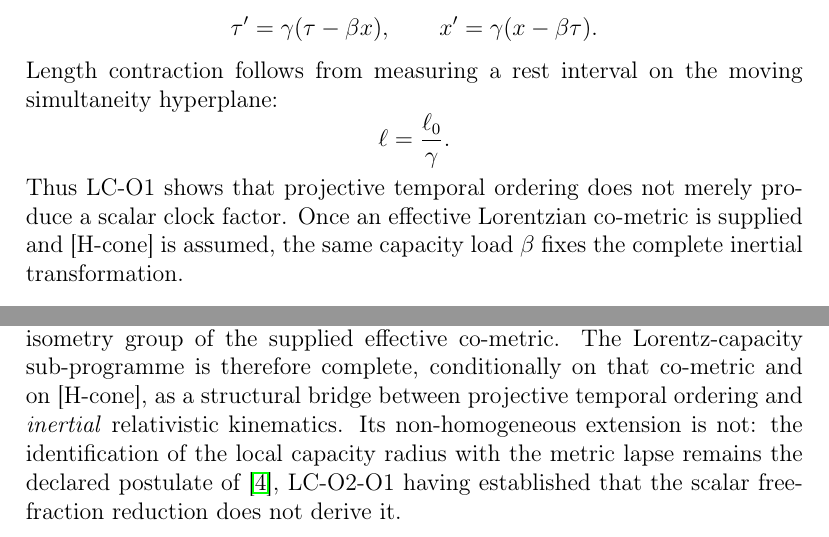
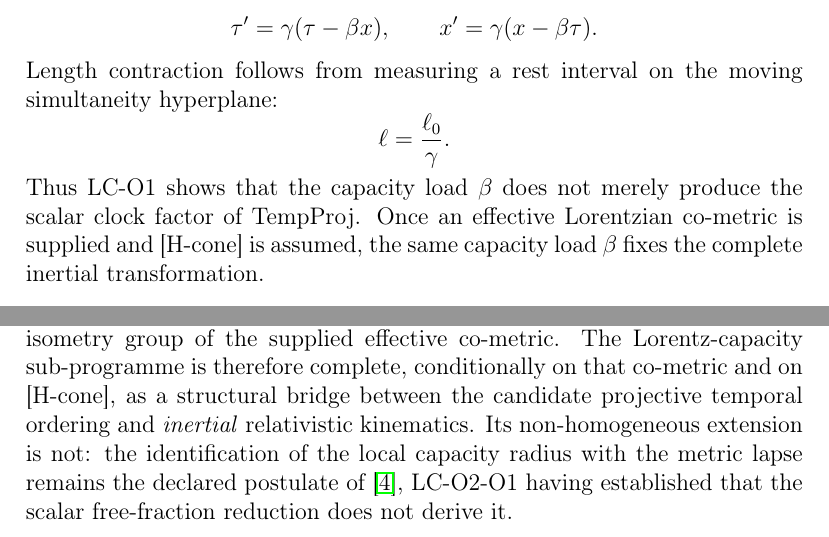
Before and after one commit to Cosmochrony/lc-synthesis, a LaTeX thesis (tex/lc-synthesis.tex): two parts of pages 7 and 10 of 12, joined at a grey line, cut so that both start at the same text. Compiled offline with pdfLaTeX.

Commit message:
Clock factor attributed to the capacity load and TempProj, not to PTO; candidate ordering in the closing bridge

```diff
--- a/tex/lc-synthesis.tex
+++ b/tex/lc-synthesis.tex
@@ -307,8 +307,8 @@
     \[
       \ell = \frac{\ell_0}{\gamma}.
     \]
-    Thus LC-O1 shows that projective temporal ordering does not merely produce a scalar clock
-    factor.
+    Thus LC-O1 shows that the capacity load~$\beta$ does not merely produce the scalar clock
+    factor of TempProj.
     Once an effective Lorentzian co-metric is supplied and [H-cone] is assumed, the same capacity load $\beta$
     fixes the complete inertial transformation.
 
@@ -485,7 +485,7 @@ sectors is a cross-branch question.
   The Lorentz group is not imposed on the capacity sphere: it is the isometry group of the
   supplied effective co-metric.
   The Lorentz-capacity sub-programme is therefore complete, conditionally on that co-metric and on [H-cone], as a
-  structural bridge between projective temporal ordering and \emph{inertial} relativistic kinematics.
+  structural bridge between the candidate projective temporal ordering and \emph{inertial} relativistic kinematics.
   Its non-homogeneous extension is not: the identification of the local capacity radius with the
   metric lapse remains the declared postulate of~\cite{Beau2026lco2}, LC-O2-O1 having established
   that the scalar free-fraction reduction does not derive it.
```
